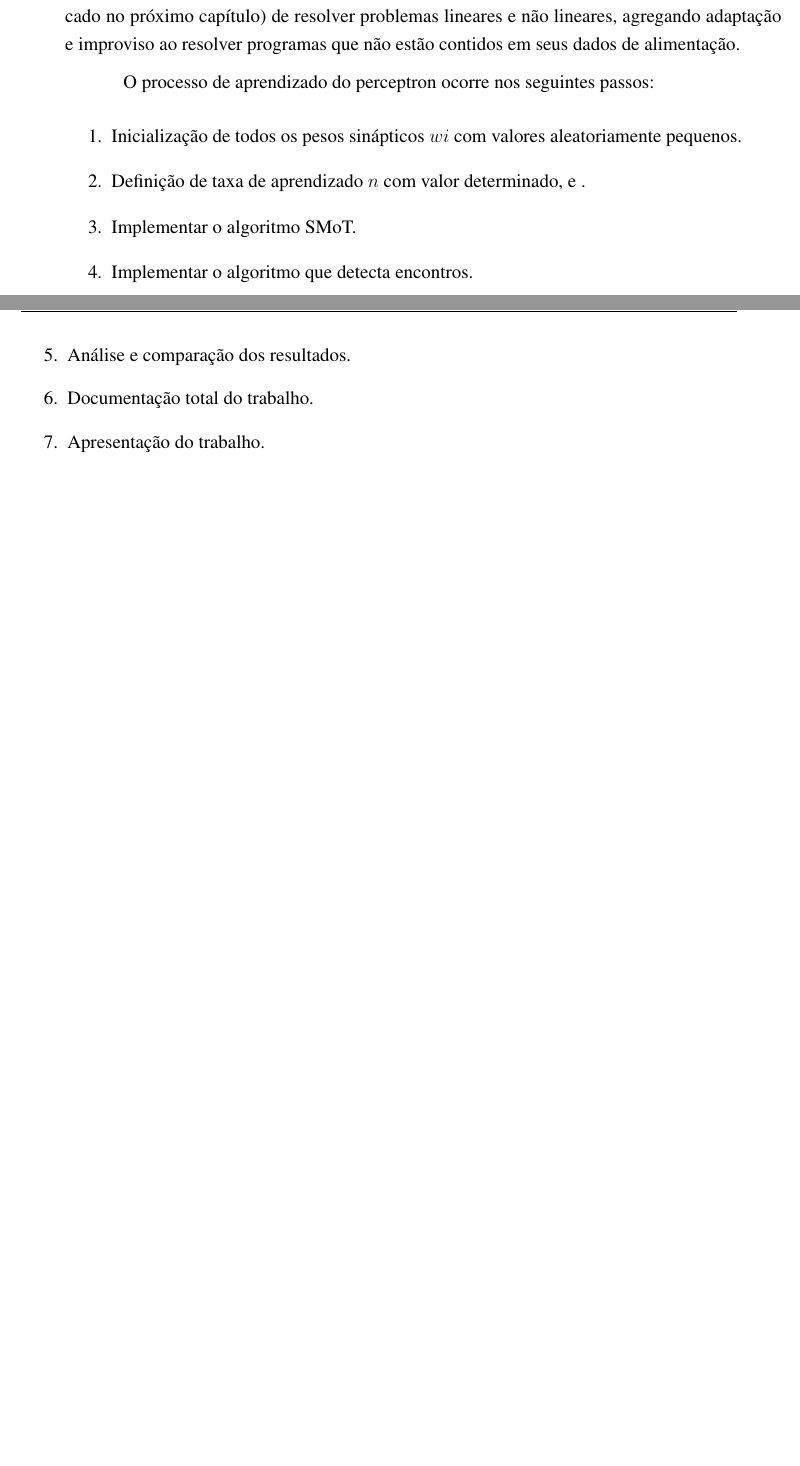
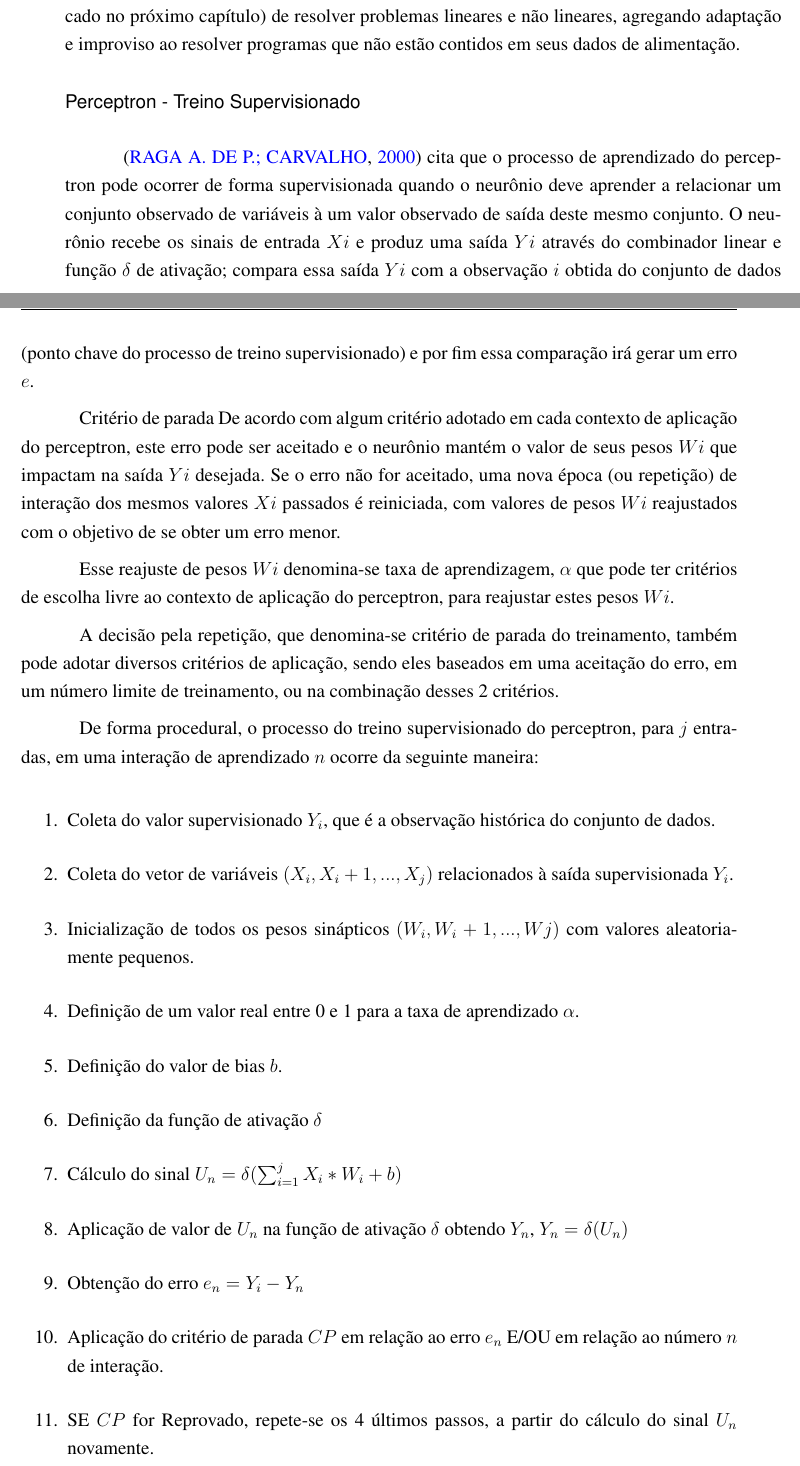
Before and after one commit to ddlandim/monografy-ann-demand-prediction, a LaTeX thesis (monografia_bcc.tex): two parts of pages 43 and 44 of 54, joined at a grey line, cut so that both start at the same text, the shorter picture padded with empty space. Compiled offline with pdfLaTeX.

Commit message:
perceptron - treino supervisionado
conclusão do treino supervisionado do perceptron, resta aplicação de exemplo com porta and.

```diff
--- a/monografia_bcc.tex
+++ b/monografia_bcc.tex
@@ -798,18 +797,33 @@
 				\caption{Funções de Ativação retirado de \cite{Flavia2014} \label{fig:perceptron}}
 			\end{figure}
 
-			As funções de ativação dá a capacidade do perceptron quando conectado em rede (explicado no próximo capítulo) de resolver problemas lineares e não lineares, agregando adaptação e improviso ao resolver programas que não estão contidos em seus dados de alimentação.
+				As funções de ativação dá a capacidade do perceptron quando conectado em rede (explicado no próximo capítulo) de resolver problemas lineares e não lineares, agregando adaptação e improviso ao resolver programas que não estão contidos em seus dados de alimentação.
 
-            O processo de aprendizado do perceptron ocorre nos seguintes passos:
+		  \paragraph*{Perceptron - Treino Supervisionado}
+            \cite{Braga2000} cita que o processo de aprendizado do perceptron pode ocorrer de forma supervisionada quando o neurônio deve aprender a relacionar um conjunto observado de variáveis à um valor observado de saída deste mesmo conjunto. O neurônio recebe os sinais de entrada $Xi$ e produz uma saída $Yi$ através do combinador linear e função $\delta$ de ativação; compara essa saída $Yi$ com a observação $i$ obtida do conjunto de dados (ponto chave do processo de treino supervisionado) e por fim essa comparação irá gerar um erro $e$.
+
+           Critério de parada
+            De acordo com algum critério adotado em cada contexto de aplicação do perceptron, este erro pode ser aceitado e o neurônio mantém o valor de seus pesos $Wi$ que impactam na saída $Yi$ desejada. Se o erro não for aceitado, uma nova época (ou repetição) de interação dos mesmos valores $Xi$ passados é reiniciada, com valores de pesos $Wi$ reajustados com o objetivo de se obter um erro menor.
+
+            Esse reajuste de pesos $Wi$ denomina-se taxa de aprendizagem, $\alpha$ que pode ter critérios de escolha livre ao contexto de aplicação do perceptron, para reajustar estes pesos $Wi$.
+
+            A decisão pela repetição, que denomina-se critério de parada do treinamento, também pode adotar diversos critérios de aplicação, sendo eles baseados em uma aceitação do erro, em um número limite de treinamento, ou na combinação desses 2 critérios.
+
+            De forma procedural, o processo do treino supervisionado do perceptron, para $j$ entradas, em uma interação de aprendizado $n$ ocorre da seguinte maneira:
             \begin{enumerate}
-              \item Inicialização de todos os pesos sinápticos $wi$ com valores aleatoriamente pequenos.
-              \item Definição de taxa de aprendizado $n$ com valor determinado, e  .
-              \item Implementar o algoritmo SMoT.
-              \item Implementar o algoritmo que detecta encontros.
-              \item Análise e comparação dos resultados.
-              \item Documentação total do trabalho.
-              \item Apresentação do trabalho.
+              \item Coleta do valor supervisionado $Y_i$, que é a observação histórica do conjunto de dados.
+              \item Coleta do vetor de variáveis $(X_i, X_i+1, ..., X_j)$ relacionados à saída supervisionada $Y_i$.
+              \item Inicialização de todos os pesos sinápticos $(W_i, W_i+1, ..., Wj)$ com valores aleatoriamente pequenos.
+              \item Definição de um valor real entre 0 e 1 para a taxa de aprendizado $\alpha$.
+              \item Definição do valor de bias $b$.
+              \item Definição da função de ativação $\delta$
+              \item Cálculo do sinal $U_n = \delta(\sum_{i=1}^{j}X_i*W_i+b)$
+              \item Aplicação de valor de $U_n$ na função de ativação $\delta$ obtendo $Y_n$, $Y_n = \delta(U_n)$
+              \item Obtenção do erro $e_n = Y_i-Y_n$
+              \item Aplicação do critério de parada $CP$ em relação ao erro $e_n$ E/OU em relação ao número $n$ de interação.
+              \item SE $CP$ for Reprovado, repete-se os 4 últimos passos, a partir do cálculo do sinal $U_n$ novamente.
             \end{enumerate}
+
 
         \subsection{Previsão de demanda de R.U com rede perceptron múltiplas camadas com back-propagation}
           * As RNA de múltiplas camadas resolve o problema de linearidade que o perceptron de única camada e a regressão linear de múltiplas variáveis não consegue realizar.
```
Also changed, not shown: monografia_bcc.pdf, monografia_bcc.tex (11 more changed lines), 7 other files.
